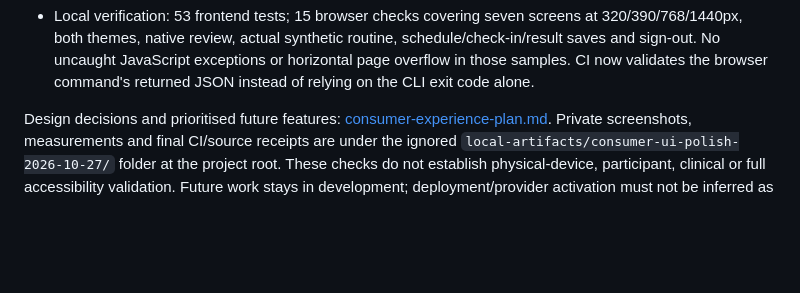
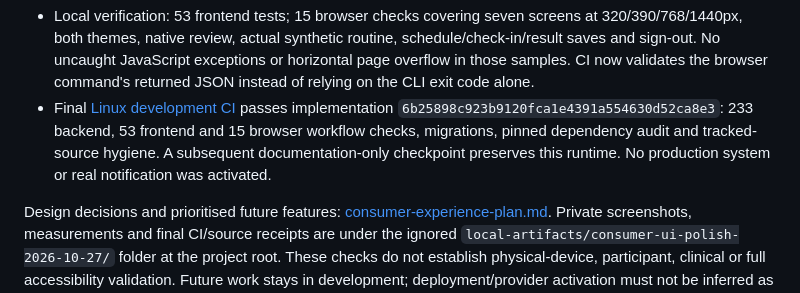
Before and after one commit to Guruselva-git007/Dermamatrix-AI, a Markdown page: dermamatrix-ai/docs/ROADMAP_EXECUTION_STATUS.md, the part around the change. Rendered like a GitHub page; blank space fills up the shorter version.

Commit message:
Record verified consumer interface development [skip ci]

```diff
--- a/dermamatrix-ai/docs/ROADMAP_EXECUTION_STATUS.md
+++ b/dermamatrix-ai/docs/ROADMAP_EXECUTION_STATUS.md
@@ -168,6 +168,11 @@ but are no longer linked into the app.
   schedule/check-in/result saves and sign-out. No uncaught JavaScript exceptions
   or horizontal page overflow in those samples. CI now validates the browser
   command's returned JSON instead of relying on the CLI exit code alone.
+- Final [Linux development CI](https://github.com/Guruselva-git007/Dermamatrix-AI/actions/runs/40519912083)
+  passes implementation `6b25898c923b9120fca1e4391a554630d52ca8e3`: 233 backend,
+  53 frontend and 15 browser workflow checks, migrations, pinned dependency audit
+  and tracked-source hygiene. A subsequent documentation-only checkpoint preserves
+  this runtime. No production system or real notification was activated.
 
 Design decisions and prioritised future features:
 [consumer-experience-plan.md](consumer-experience-plan.md). Private screenshots,
```
